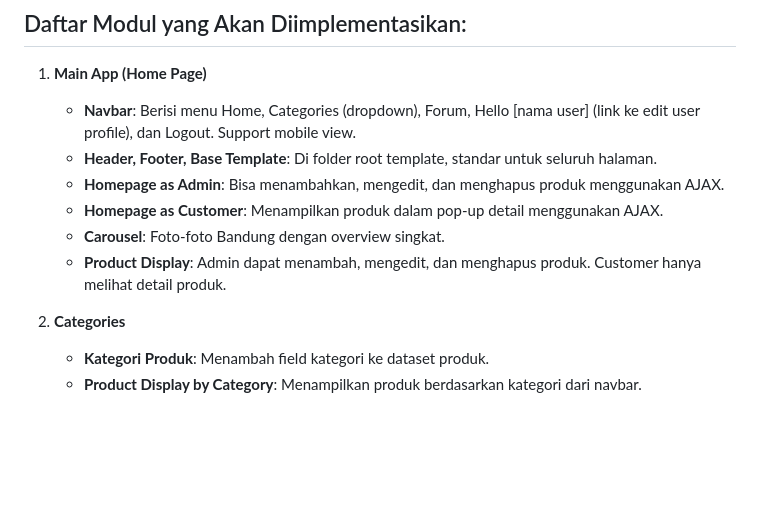
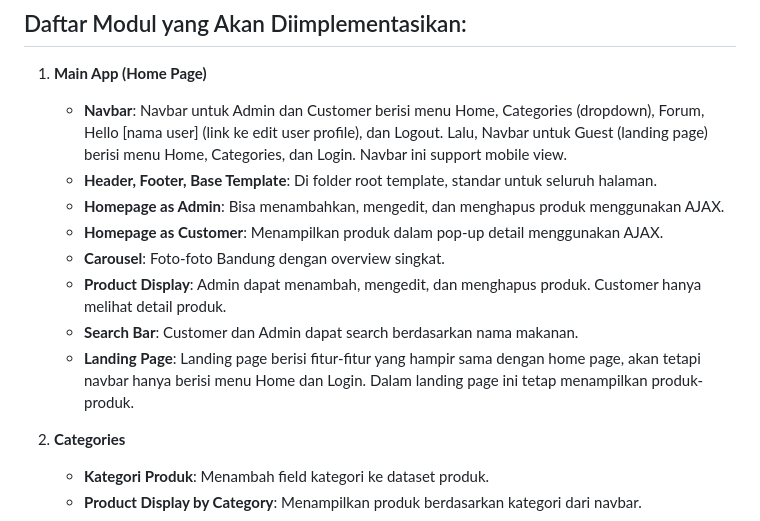
Before and after one commit to pbp24-f09/bfq, a Markdown page: README.md, the part around the change. Rendered like a GitHub page; blank space fills up the shorter version.

Commit message:
Update README.md 5

```diff
--- a/README.md
+++ b/README.md
@@ -14,12 +14,14 @@ Kelompok kami memilih kota Bandung sebagai pilihan kota dikarenakan kota Bandung
 
 ## Daftar Modul yang Akan Diimplementasikan:
 1. **Main App (Home Page)**
-   - **Navbar**: Berisi menu Home, Categories (dropdown), Forum, Hello [nama user] (link ke edit user profile), dan Logout. Support mobile view.
+   - **Navbar**: Navbar untuk Admin dan Customer berisi menu Home, Categories (dropdown), Forum, Hello [nama user] (link ke edit user profile), dan Logout. Lalu, Navbar untuk Guest (landing page) berisi menu Home, Categories, dan Login. Navbar ini support mobile view.
    - **Header, Footer, Base Template**: Di folder root template, standar untuk seluruh halaman.
    - **Homepage as Admin**: Bisa menambahkan, mengedit, dan menghapus produk menggunakan AJAX.
    - **Homepage as Customer**: Menampilkan produk dalam pop-up detail menggunakan AJAX.
    - **Carousel**: Foto-foto Bandung dengan overview singkat.
    - **Product Display**: Admin dapat menambah, mengedit, dan menghapus produk. Customer hanya melihat detail produk.
+   - **Search Bar**: Customer dan Admin dapat search berdasarkan nama makanan.
+   - **Landing Page**: Landing page berisi fitur-fitur yang hampir sama dengan home page, akan tetapi navbar hanya berisi menu Home dan Login. Dalam landing page ini tetap menampilkan produk-produk.
 
 2. **Categories**
    - **Kategori Produk**: Menambah field kategori ke dataset produk.
```
